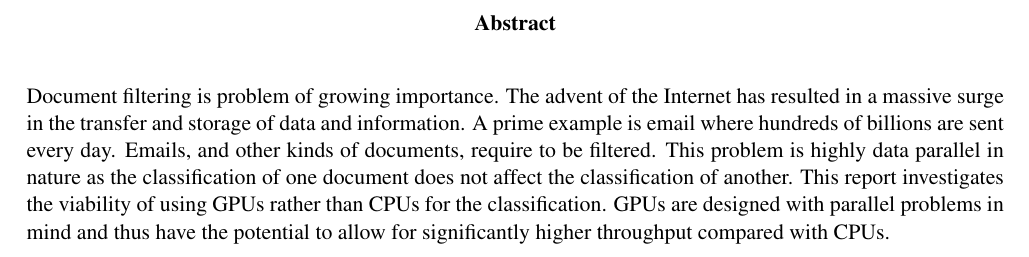
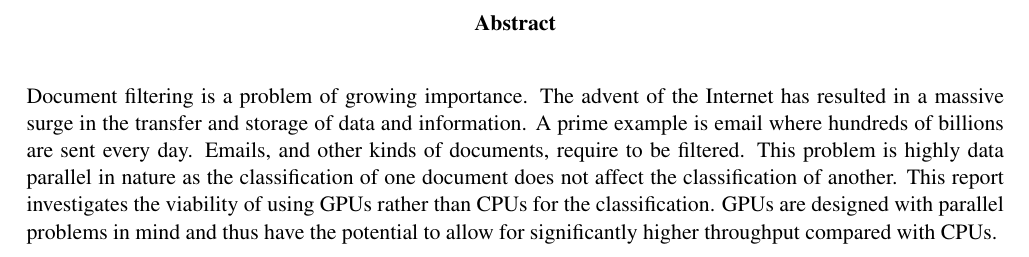
Before and after one commit to jessr92/Level4Project, a LaTeX thesis (Dissertation/1002536r-Document-Filtering.tex, which reads Dissertation/includes/abstract.tex): part of page 2 of 33, cut so that both start at the same text. Compiled offline with pdfLaTeX.

Commit message:
Minor typo fix in abstract
Missing “a”

```diff
--- a/Dissertation/includes/abstract.tex
+++ b/Dissertation/includes/abstract.tex
@@ -1,9 +1,9 @@
-Document filtering is problem of growing importance. The advent of the Internet
-has resulted in a massive surge in the transfer and storage of data and
+Document filtering is a problem of growing importance. The advent of the
+Internet has resulted in a massive surge in the transfer and storage of data and
 information. A prime example is email where hundreds of billions are sent every
 day. Emails, and other kinds of documents, require to be filtered. This problem
-is highly data parallel in nature as the classification of one document does
-not affect the classification of another. This report investigates the viability
-of using GPUs rather than CPUs for the classification. GPUs are designed with
+is highly data parallel in nature as the classification of one document does not
+affect the classification of another. This report investigates the viability of
+using GPUs rather than CPUs for the classification. GPUs are designed with
 parallel problems in mind and thus have the potential to allow for significantly
 higher throughput compared with CPUs.
```
